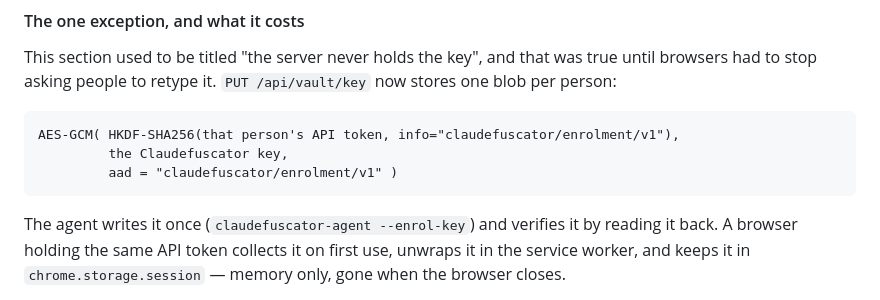
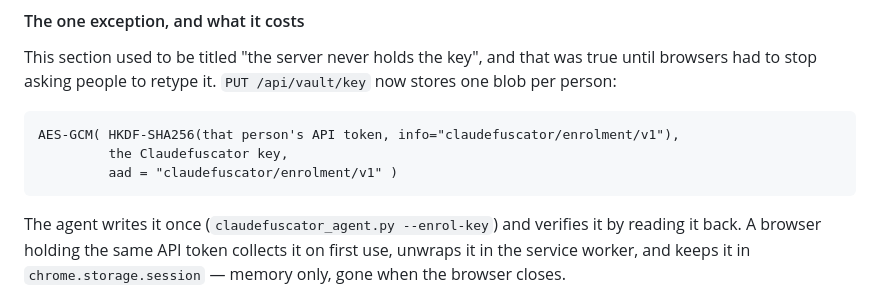
Before and after one commit to Rafael-SOWNet/claudefuscator, a Markdown page: docs/UNVEIL-SERVER.md, the part around the change. GitHub-like rendering.

````diff
--- a/docs/UNVEIL-SERVER.md
+++ b/docs/UNVEIL-SERVER.md
@@ -131,7 +131,7 @@ AES-GCM( HKDF-SHA256(that person's API token, info="claudefuscator/enrolment/v1"
          aad = "claudefuscator/enrolment/v1" )
 ```
 
-The agent writes it once (`claudefuscator-agent --enrol-key`) and verifies
+The agent writes it once (`claudefuscator_agent.py --enrol-key`) and verifies
 it by reading it back. A browser holding the same API token collects it on
 first use, unwraps it in the service worker, and keeps it in
 `chrome.storage.session` — memory only, gone when the browser closes.
````
Also changed, not shown: docs/USAGE.md (+2 -2 lines).
